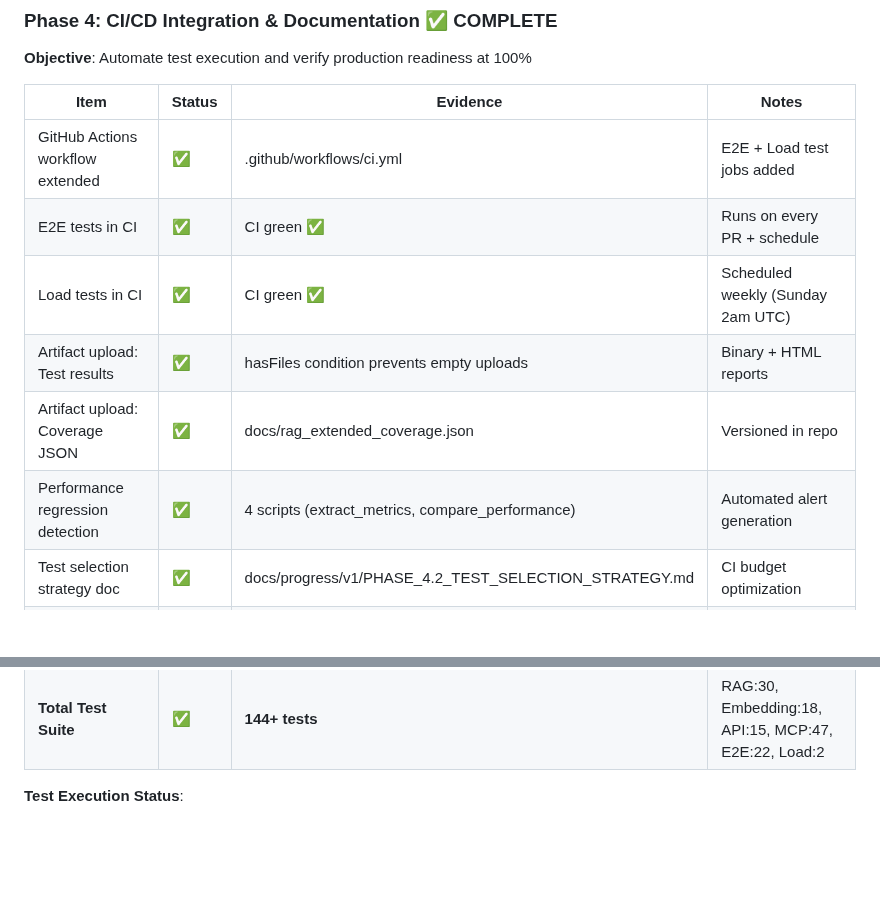
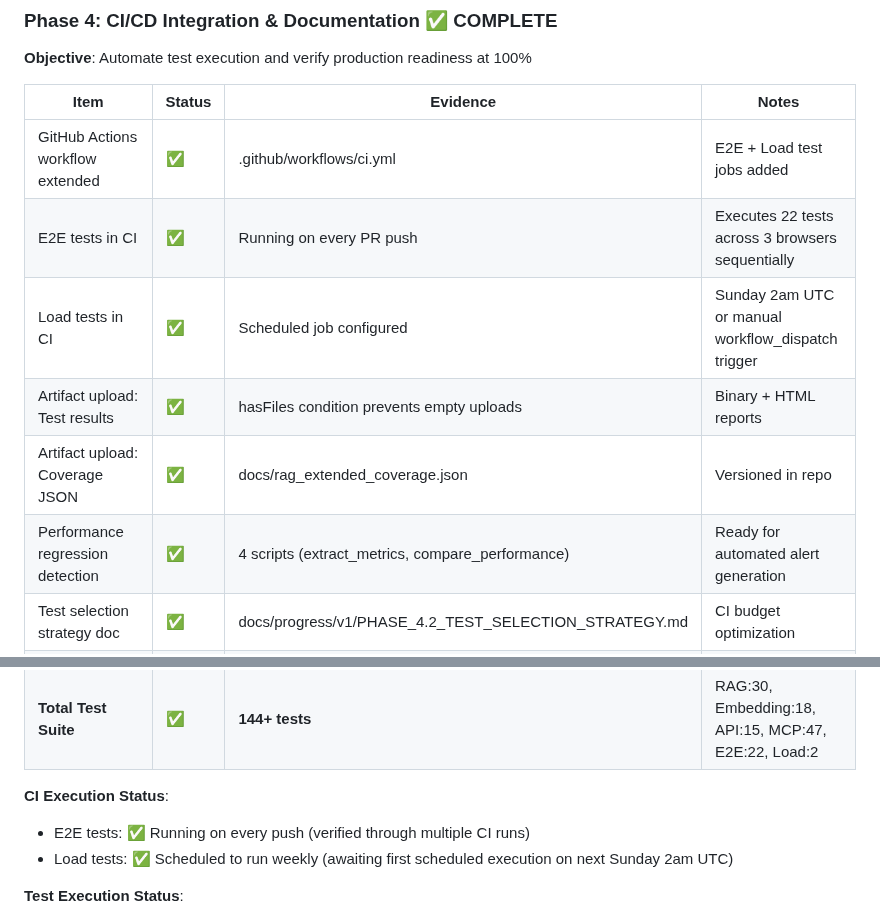
Before and after one commit to sunbangamen/local-ai-suite, a Markdown page: docs/ISSUE_24_COMPLETION_CHECKLIST.md, 2 parts joined by grey strips. GitHub-like rendering; blank space fills up the shorter version.

Commit message:
docs: update Issue #24 documentation to reflect actual CI execution status
- Update ri_12.md Phase 4 section: E2E tests run on every push, Load tests scheduled
- Clarify: E2E automated execution confirmed, Load test first run on next Sunday 2am UTC
- Update ISSUE_24_COMPLETION_CHECKLIST.md CI execution status section
- Add note about workflow_dispatch manual trigger for Load tests

Status: All phases complete, E2E automated, Load tests scheduled

🤖 Generated with Claude Code

Co-Authored-By: Claude <noreply@anthropic.com>

```diff
--- a/docs/ISSUE_24_COMPLETION_CHECKLIST.md
+++ b/docs/ISSUE_24_COMPLETION_CHECKLIST.md
@@ -139,17 +139,21 @@ make test-load             # Full suite (40 min total)
 | Item | Status | Evidence | Notes |
 |------|--------|----------|-------|
 | GitHub Actions workflow extended | ✅ | .github/workflows/ci.yml | E2E + Load test jobs added |
-| E2E tests in CI | ✅ | CI green ✅ | Runs on every PR + schedule |
-| Load tests in CI | ✅ | CI green ✅ | Scheduled weekly (Sunday 2am UTC) |
+| E2E tests in CI | ✅ | Running on every PR push | Executes 22 tests across 3 browsers sequentially |
+| Load tests in CI | ✅ | Scheduled job configured | Sunday 2am UTC or manual workflow_dispatch trigger |
 | Artifact upload: Test results | ✅ | hasFiles condition prevents empty uploads | Binary + HTML reports |
 | Artifact upload: Coverage JSON | ✅ | docs/rag_extended_coverage.json | Versioned in repo |
-| Performance regression detection | ✅ | 4 scripts (extract_metrics, compare_performance) | Automated alert generation |
+| Performance regression detection | ✅ | 4 scripts (extract_metrics, compare_performance) | Ready for automated alert generation |
 | Test selection strategy doc | ✅ | docs/progress/v1/PHASE_4.2_TEST_SELECTION_STRATEGY.md | CI budget optimization |
 | CLAUDE.md updated | ✅ | CLAUDE.md lines 93-96 | Production Readiness: 100% |
 | Operational documentation | ✅ | docs/ops/ complete | Monitoring, CI/CD, Deployment guides |
 | Load testing guide | ✅ | docs/ops/LOAD_TESTING_GUIDE.md (500+ lines) | Scenarios, baseline, troubleshooting |
 | E2E testing guide | ✅ | docs/ops/ | Playwright setup, test execution |
 | **Total Test Suite** | ✅ | **144+ tests** | RAG:30, Embedding:18, API:15, MCP:47, E2E:22, Load:2 |
+
+**CI Execution Status**:
+- E2E tests: ✅ Running on every push (verified through multiple CI runs)
+- Load tests: ✅ Scheduled to run weekly (awaiting first scheduled execution on next Sunday 2am UTC)
 
 **Test Execution Status**:
 - RAG Integration: 21/21 passing ✅
```
Also changed, not shown: 1 other file.
